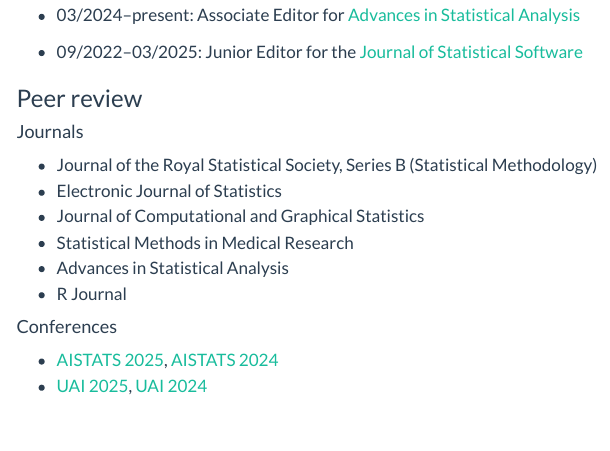
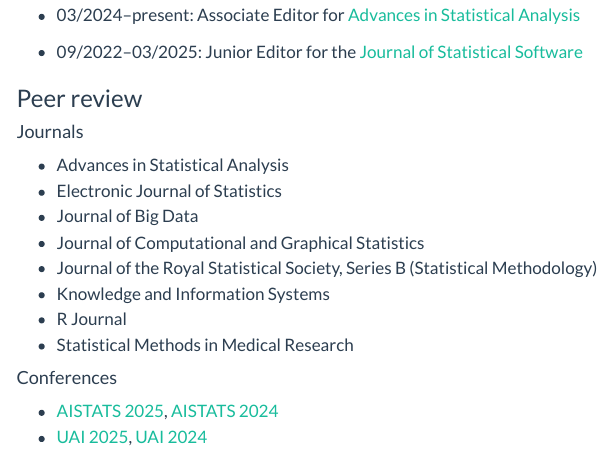
Before and after one commit to LucasKook/LucasKook.github.io, a Quarto document (reviewing.qmd): the page in a window 1100 px wide, from 160 px down. Rendered offline with R 4.5, knitr and Pandoc in place of Quarto, with nearby package versions; menus at the side of the page are left out.

Commit message:
sort and update reviewing

```diff
--- a/reviewing.qmd
+++ b/reviewing.qmd
@@ -15,12 +15,14 @@
 
 #### Journals
 
+* Advances in Statistical Analysis
+* Electronic Journal of Statistics
+* Journal of Big Data
+* Journal of Computational and Graphical Statistics
 * Journal of the Royal Statistical Society, Series B (Statistical Methodology)
-* Electronic Journal of Statistics
-* Journal of Computational and Graphical Statistics
+* Knowledge and Information Systems
+* R Journal
 * Statistical Methods in Medical Research
-* Advances in Statistical Analysis
-* R Journal
 
 #### Conferences
 
```
